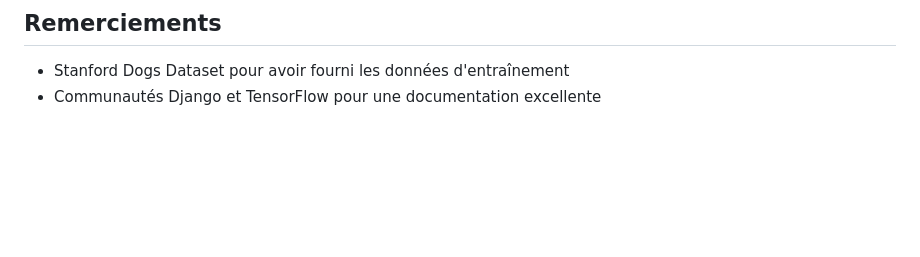
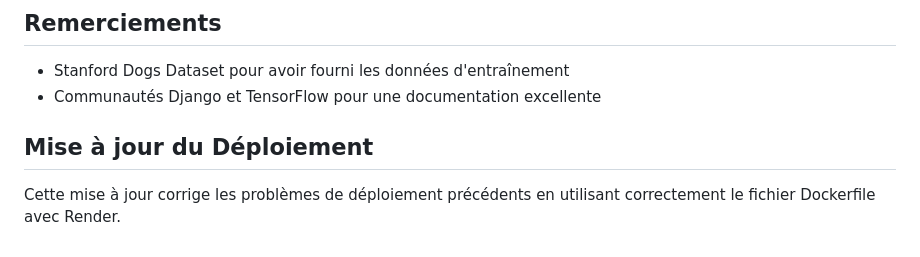
Before and after one commit to mackly45/IA-chien, a Markdown page: dog_breed_identifier/README.md, the part around the change. Drawn GitHub-style; blank space fills up the shorter version.

Commit message:
Update README with deployment fix information

```diff
--- a/dog_breed_identifier/README.md
+++ b/dog_breed_identifier/README.md
@@ -144,3 +144,7 @@ Ce projet est sous licence MIT - voir le fichier LICENSE pour plus de détails.
 
 - Stanford Dogs Dataset pour avoir fourni les données d'entraînement
 - Communautés Django et TensorFlow pour une documentation excellente
+
+## Mise à jour du Déploiement
+
+Cette mise à jour corrige les problèmes de déploiement précédents en utilisant correctement le fichier Dockerfile avec Render.
```
